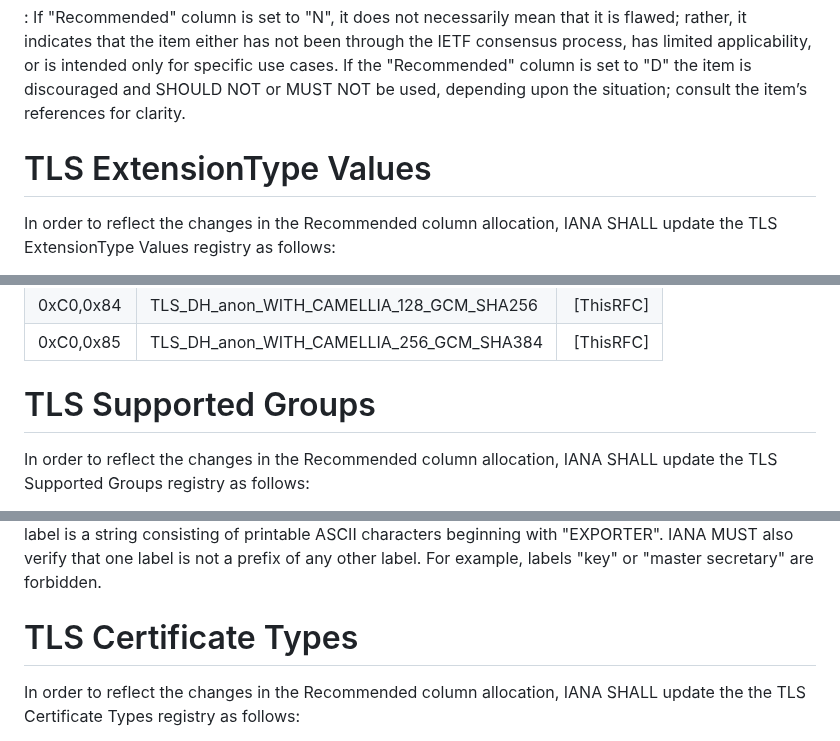
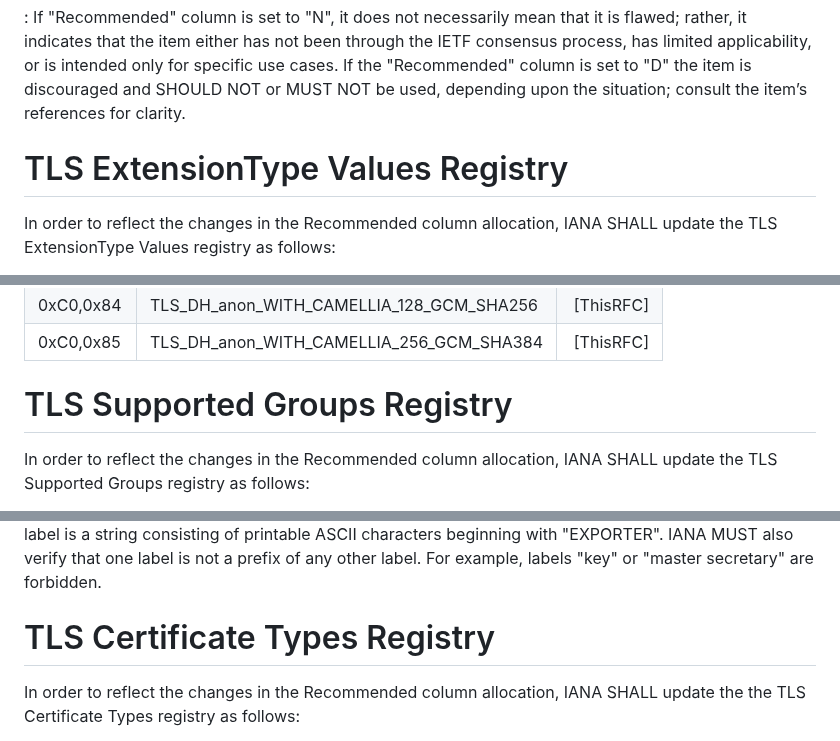
Before and after one commit to tlswg/rfc8447bis, a Markdown page: draft-ietf-tls-rfc8447bis.md, 3 parts joined by grey strips. Drawn GitHub-style.

Commit message:
Fix Heading Title
Consistently adds "Registry" to the headings.

```diff
--- a/draft-ietf-tls-rfc8447bis.md
+++ b/draft-ietf-tls-rfc8447bis.md
@@ -128,7 +128,7 @@ is set to "D" the item is discouraged and SHOULD NOT or MUST NOT be used,
 depending upon the situation; consult the item’s references for clarity.
 
 
-# TLS ExtensionType Values
+# TLS ExtensionType Values Registry
 
 In order to reflect the changes in the Recommended column allocation,
 IANA SHALL update the TLS ExtensionType Values registry as follows:
@@ -308,7 +308,7 @@ IANA SHALL update the TLS ExtensionType Values registry as follows:
 | 0xC0,0x85 | TLS_DH_anon_WITH_CAMELLIA_256_GCM_SHA384 | [ThisRFC] |
 
 
-# TLS Supported Groups
+# TLS Supported Groups Registry
 
 In order to reflect the changes in the Recommended column allocation,
 IANA SHALL update the TLS Supported Groups registry as follows:
@@ -394,7 +394,7 @@ also verify that one label is not a prefix of any other label.
 For example, labels "key" or "master secretary" are forbidden.
 
 
-# TLS Certificate Types
+# TLS Certificate Types Registry
 
 In order to reflect the changes in the Recommended column allocation,
 IANA SHALL update the the TLS Certificate Types registry as follows:
```
Also changed, not shown: other parts of draft-ietf-tls-rfc8447bis.md (+4 -4 lines).
